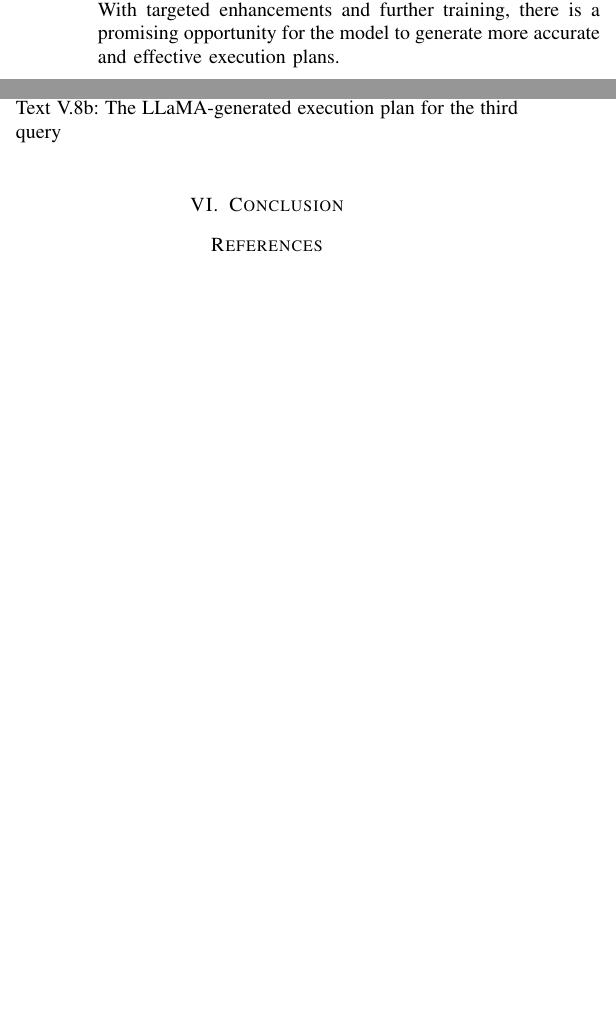
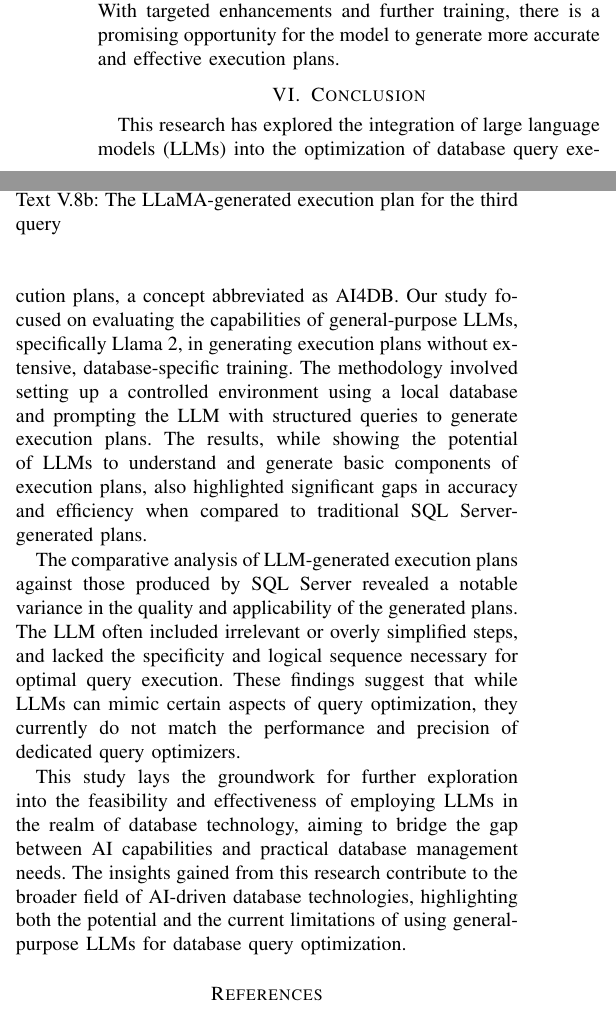
Before and after one commit to MatousAc/llamaExecPlan, a LaTeX paper (report/main.tex, which reads report/sections/conclusion.tex): two parts of the columns of page 9 of 12, joined at a grey line, cut so that both start at the same text, the shorter picture padded with empty space. Compiled offline with pdfLaTeX.

Commit message:
add conclusion

```diff
--- a/report/sections/conclusion.tex
+++ b/report/sections/conclusion.tex
@@ -1 +1,7 @@
 \section{Conclusion}
+
+This research has explored the integration of large language models (LLMs) into the optimization of database query execution plans, a concept abbreviated as AI4DB. Our study focused on evaluating the capabilities of general-purpose LLMs, specifically Llama 2, in generating execution plans without extensive, database-specific training. The methodology involved setting up a controlled environment using a local database and prompting the LLM with structured queries to generate execution plans. The results, while showing the potential of LLMs to understand and generate basic components of execution plans, also highlighted significant gaps in accuracy and efficiency when compared to traditional SQL Server-generated plans.
+
+The comparative analysis of LLM-generated execution plans against those produced by SQL Server revealed a notable variance in the quality and applicability of the generated plans. The LLM often included irrelevant or overly simplified steps, and lacked the specificity and logical sequence necessary for optimal query execution. These findings suggest that while LLMs can mimic certain aspects of query optimization, they currently do not match the performance and precision of dedicated query optimizers.
+
+This study lays the groundwork for further exploration into the feasibility and effectiveness of employing LLMs in the realm of database technology, aiming to bridge the gap between AI capabilities and practical database management needs. The insights gained from this research contribute to the broader field of AI-driven database technologies, highlighting both the potential and the current limitations of using general-purpose LLMs for database query optimization.
```
